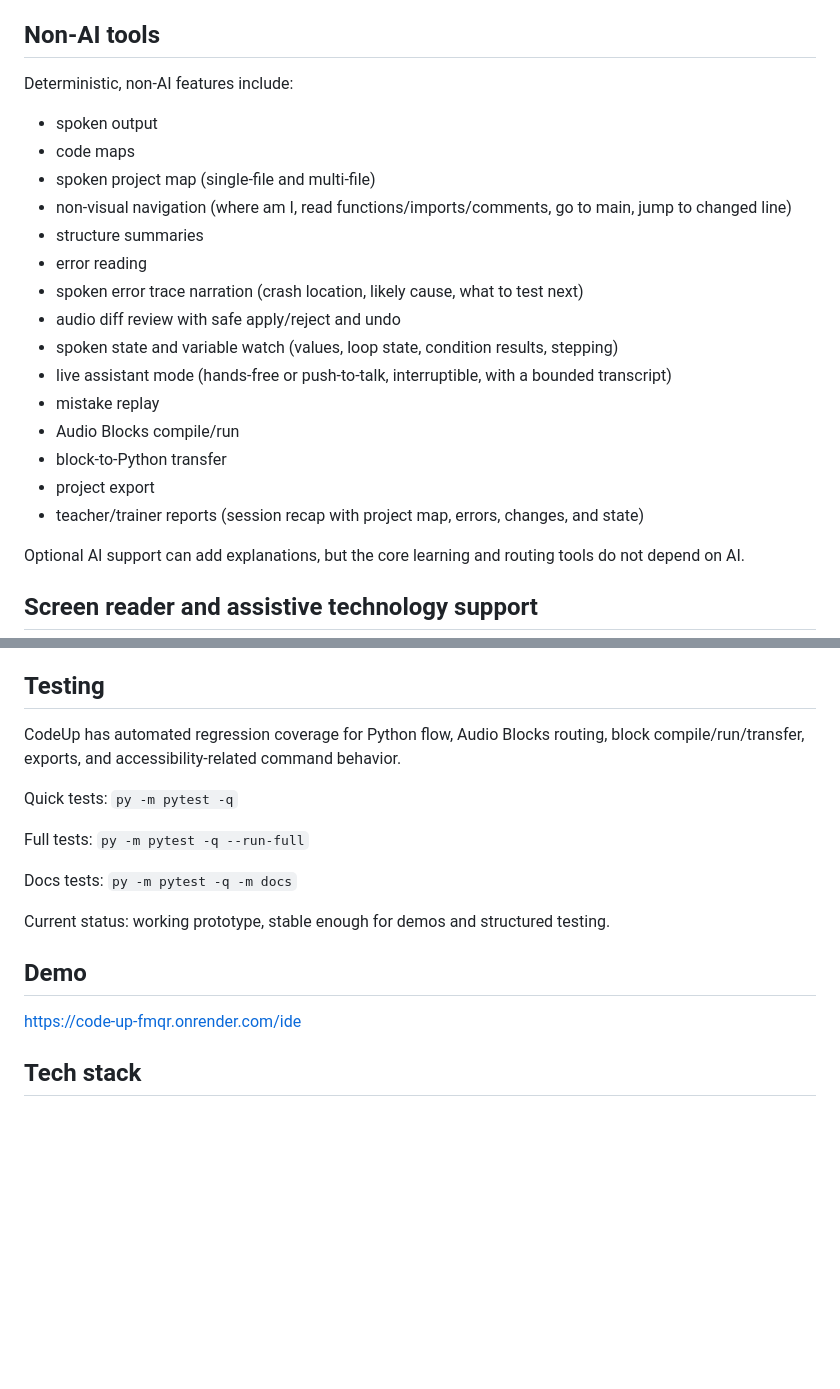
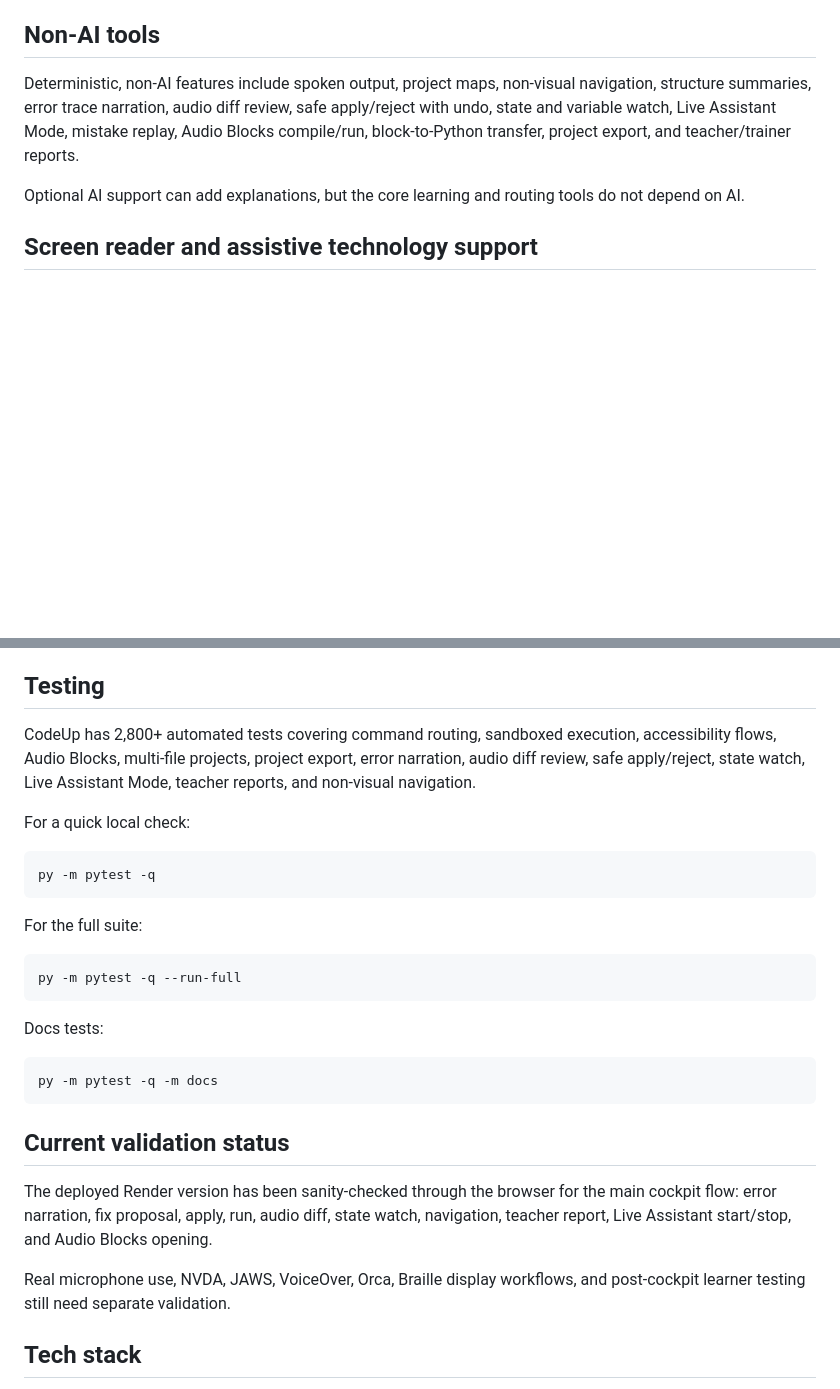
Before and after one commit to da-taki/Code_Up, a Markdown page: README.md, 2 parts joined by grey strips. Rendered like a GitHub page; blank space fills up the shorter version.

````diff
--- a/README.md
+++ b/README.md
@@ -20,23 +72,7 @@ Blocks can be compiled, run, explained, exported, or transferred into Python Cod
 
 ## Non-AI tools
 
-Deterministic, non-AI features include:
-
-* spoken output
-* code maps
-* spoken project map (single-file and multi-file)
-* non-visual navigation (where am I, read functions/imports/comments, go to main, jump to changed line)
-* structure summaries
-* error reading
-* spoken error trace narration (crash location, likely cause, what to test next)
-* audio diff review with safe apply/reject and undo
-* spoken state and variable watch (values, loop state, condition results, stepping)
-* live assistant mode (hands-free or push-to-talk, interruptible, with a bounded transcript)
-* mistake replay
-* Audio Blocks compile/run
-* block-to-Python transfer
-* project export
-* teacher/trainer reports (session recap with project map, errors, changes, and state)
+Deterministic, non-AI features include spoken output, project maps, non-visual navigation, structure summaries, error trace narration, audio diff review, safe apply/reject with undo, state and variable watch, Live Assistant Mode, mistake replay, Audio Blocks compile/run, block-to-Python transfer, project export, and teacher/trainer reports.
 
 Optional AI support can add explanations, but the core learning and routing tools do not depend on AI.
 
@@ -54,19 +90,31 @@ Python execution is controlled and sandboxed according to the app's existing des
 
 ## Testing
 
-CodeUp has automated regression coverage for Python flow, Audio Blocks routing, block compile/run/transfer, exports, and accessibility-related command behavior.
+CodeUp has 2,800+ automated tests covering command routing, sandboxed execution, accessibility flows, Audio Blocks, multi-file projects, project export, error narration, audio diff review, safe apply/reject, state watch, Live Assistant Mode, teacher reports, and non-visual navigation.
 
-Quick tests: `py -m pytest -q`
+For a quick local check:
 
-Full tests: `py -m pytest -q --run-full`
+```bash
+py -m pytest -q
+```
 
-Docs tests: `py -m pytest -q -m docs`
+For the full suite:
 
-Current status: working prototype, stable enough for demos and structured testing.
+```bash
+py -m pytest -q --run-full
+```
 
-## Demo
+Docs tests:
 
-[https://code-up-fmqr.onrender.com/ide](https://code-up-fmqr.onrender.com/ide)
+```bash
+py -m pytest -q -m docs
+```
+
+## Current validation status
+
+The deployed Render version has been sanity-checked through the browser for the main cockpit flow: error narration, fix proposal, apply, run, audio diff, state watch, navigation, teacher report, Live Assistant start/stop, and Audio Blocks opening.
+
+Real microphone use, NVDA, JAWS, VoiceOver, Orca, Braille display workflows, and post-cockpit learner testing still need separate validation.
 
 ## Tech stack
 
````
Also changed, not shown: other parts of README.md (+55 -3 lines).
